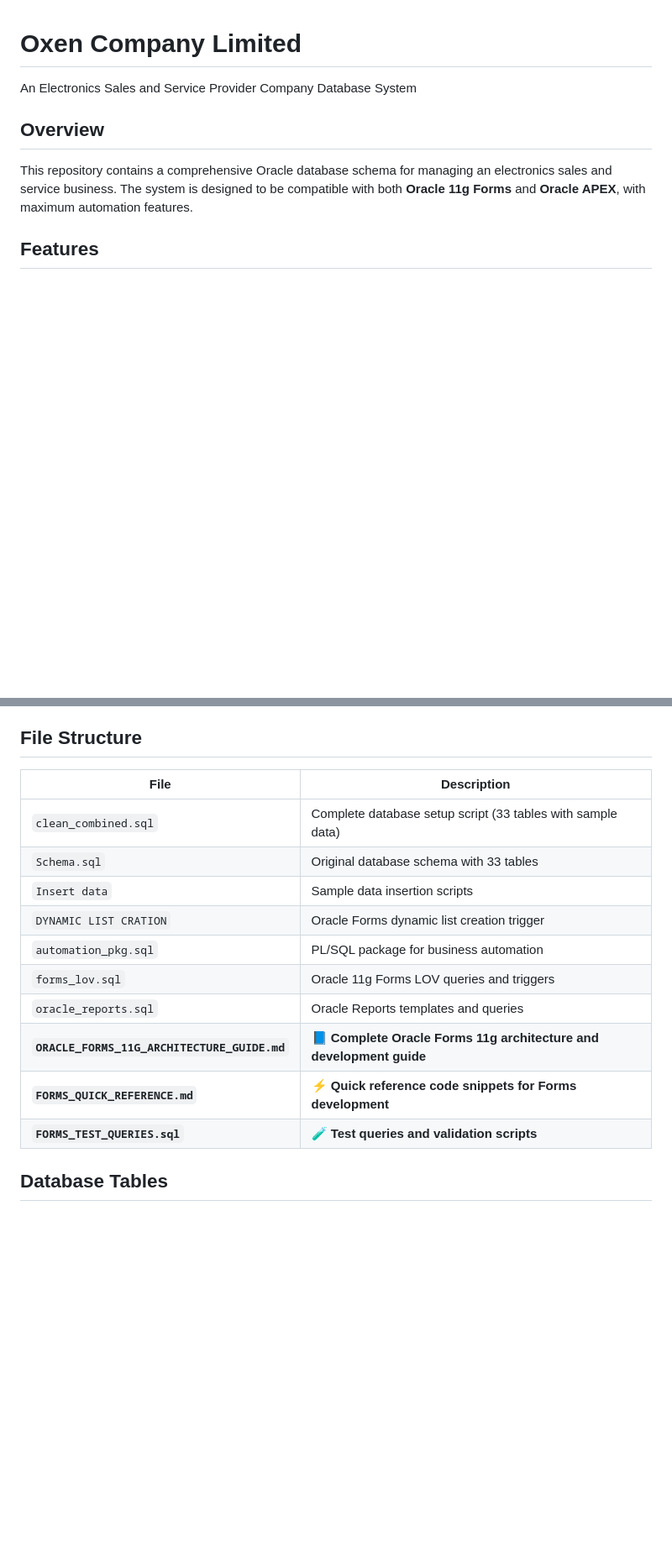
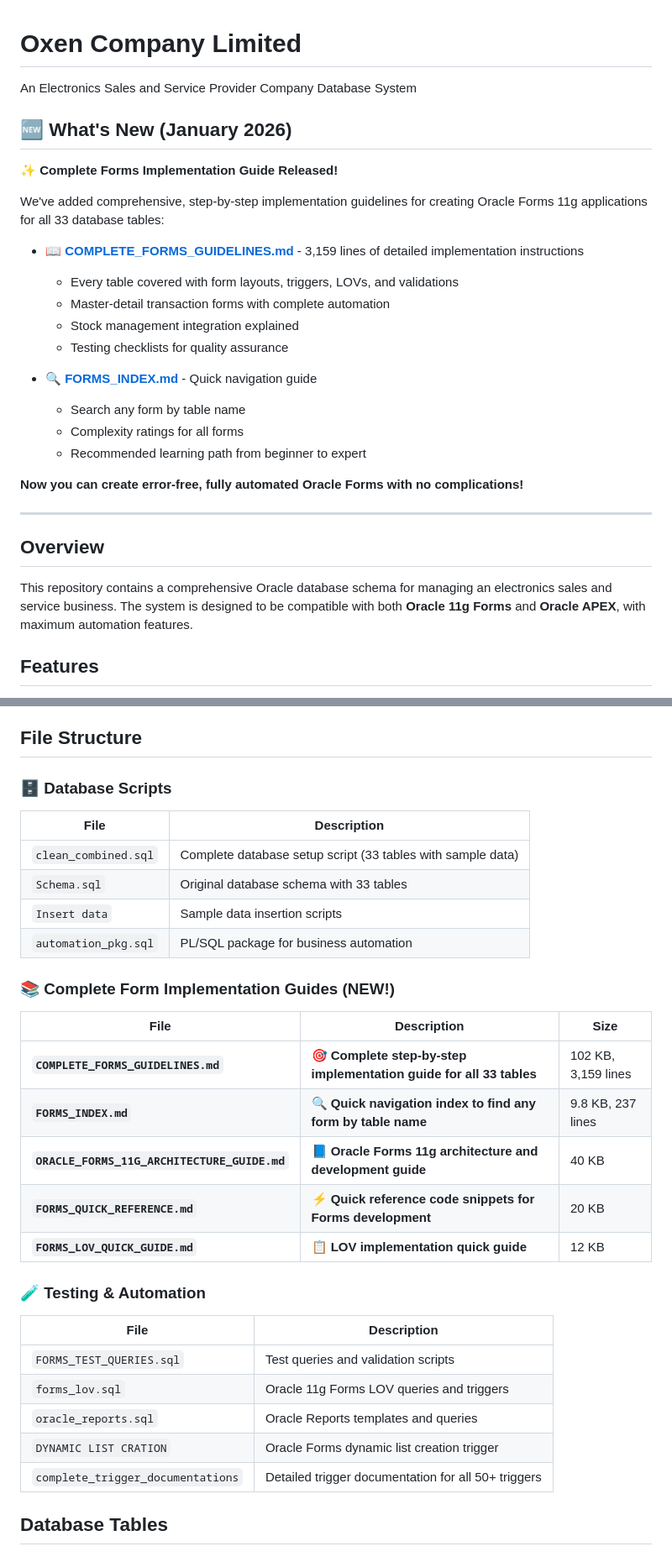
Before and after one commit to sufioun99/Oxen-Company-limited, a Markdown page: README.md, 2 parts joined by grey strips. Shown at 84% size. Rendered like a GitHub page; blank space fills up the shorter version.

Commit message:
Add implementation summary and update README with new forms documentation
Co-authored-by: sufioun99 <238979972+sufioun99@users.noreply.github.com>

```diff
--- a/README.md
+++ b/README.md
@@ -1,6 +1,27 @@
 # Oxen Company Limited
 
 An Electronics Sales and Service Provider Company Database System
+
+## 🆕 What's New (January 2026)
+
+✨ **Complete Forms Implementation Guide Released!**
+
+We've added comprehensive, step-by-step implementation guidelines for creating Oracle Forms 11g applications for all 33 database tables:
+
+- 📖 **[COMPLETE_FORMS_GUIDELINES.md](COMPLETE_FORMS_GUIDELINES.md)** - 3,159 lines of detailed implementation instructions
+  - Every table covered with form layouts, triggers, LOVs, and validations
+  - Master-detail transaction forms with complete automation
+  - Stock management integration explained
+  - Testing checklists for quality assurance
+
+- 🔍 **[FORMS_INDEX.md](FORMS_INDEX.md)** - Quick navigation guide
+  - Search any form by table name
+  - Complexity ratings for all forms
+  - Recommended learning path from beginner to expert
+
+**Now you can create error-free, fully automated Oracle Forms with no complications!**
+
+---
 
 ## Overview
 
@@ -17,18 +38,31 @@ This repository contains a comprehensive Oracle database schema for managing an
 
 ## File Structure
 
+### 🗄️ Database Scripts
 | File | Description |
 |------|-------------|
 | `clean_combined.sql` | Complete database setup script (33 tables with sample data) |
 | `Schema.sql` | Original database schema with 33 tables |
 | `Insert data` | Sample data insertion scripts |
-| `DYNAMIC LIST CRATION` | Oracle Forms dynamic list creation trigger |
 | `automation_pkg.sql` | PL/SQL package for business automation |
+
+### 📚 Complete Form Implementation Guides (NEW!)
+| File | Description | Size |
+|------|-------------|------|
+| **`COMPLETE_FORMS_GUIDELINES.md`** | **🎯 Complete step-by-step implementation guide for all 33 tables** | 102 KB, 3,159 lines |
+| **`FORMS_INDEX.md`** | **🔍 Quick navigation index to find any form by table name** | 9.8 KB, 237 lines |
+| **`ORACLE_FORMS_11G_ARCHITECTURE_GUIDE.md`** | **📘 Oracle Forms 11g architecture and development guide** | 40 KB |
+| **`FORMS_QUICK_REFERENCE.md`** | **⚡ Quick reference code snippets for Forms development** | 20 KB |
+| **`FORMS_LOV_QUICK_GUIDE.md`** | **📋 LOV implementation quick guide** | 12 KB |
+
+### 🧪 Testing & Automation
+| File | Description |
+|------|-------------|
+| `FORMS_TEST_QUERIES.sql` | Test queries and validation scripts |
 | `forms_lov.sql` | Oracle 11g Forms LOV queries and triggers |
 | `oracle_reports.sql` | Oracle Reports templates and queries |
-| **`ORACLE_FORMS_11G_ARCHITECTURE_GUIDE.md`** | **📘 Complete Oracle Forms 11g architecture and development guide** |
-| **`FORMS_QUICK_REFERENCE.md`** | **⚡ Quick reference code snippets for Forms development** |
-| **`FORMS_TEST_QUERIES.sql`** | **🧪 Test queries and validation scripts** |
+| `DYNAMIC LIST CRATION` | Oracle Forms dynamic list creation trigger |
+| `complete_trigger_documentations` | Detailed trigger documentation for all 50+ triggers |
 
 ## Database Tables
 
```
Also changed, not shown: other parts of README.md (+15 -0 lines), IMPLEMENTATION_SUMMARY.md (added, +532 -0 lines).
